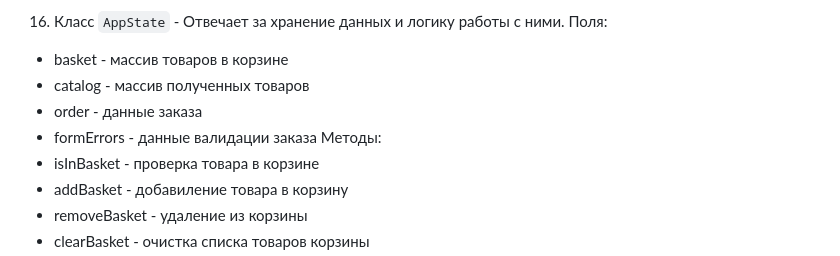
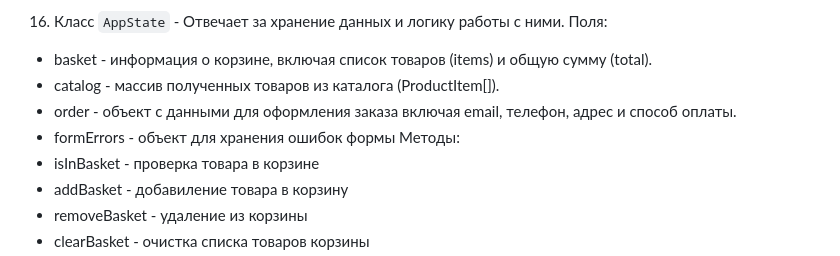
Before and after one commit to Siblns/web-larek-frontend, a Markdown page: README.md, the part around the change. GitHub-like rendering.

```diff
--- a/README.md
+++ b/README.md
@@ -157,10 +157,10 @@ yarn build
 
 16. Класс `AppState` - Отвечает за хранение данных и логику работы с ними.
 Поля:
-- basket - массив товаров в корзине
-- catalog - массив полученных товаров
-- order - данные заказа
-- formErrors - данные валидации заказа
+- basket - информация о корзине, включая список товаров (items) и общую сумму (total).
+- catalog - массив полученных товаров из каталога (ProductItem[]).
+- order - объект с данными для оформления заказа включая email, телефон, адрес и способ оплаты.
+- formErrors - объект для хранения ошибок формы
 Методы:
 - isInBasket - проверка товара в корзине
 - addBasket - добавиление товара в корзину
```
